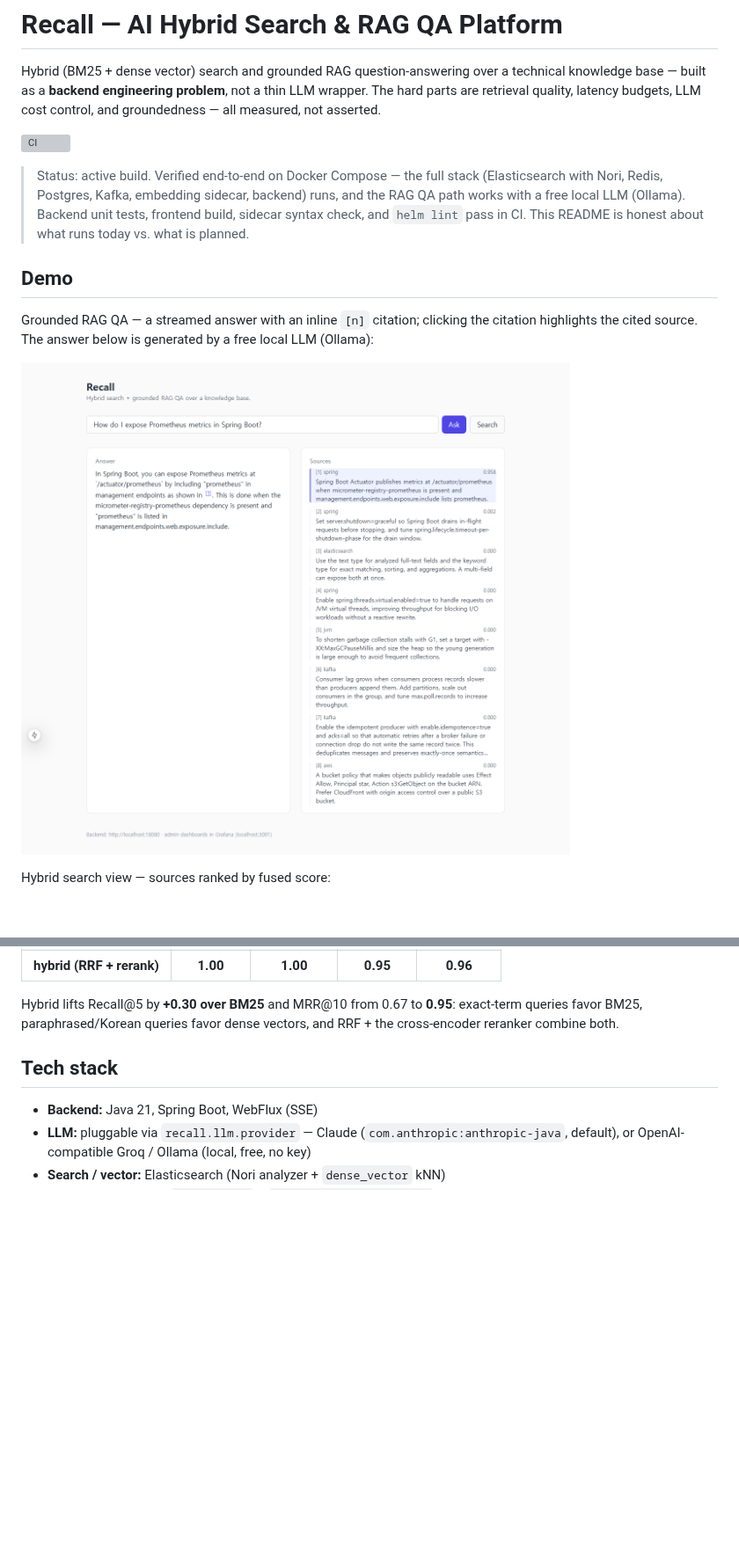
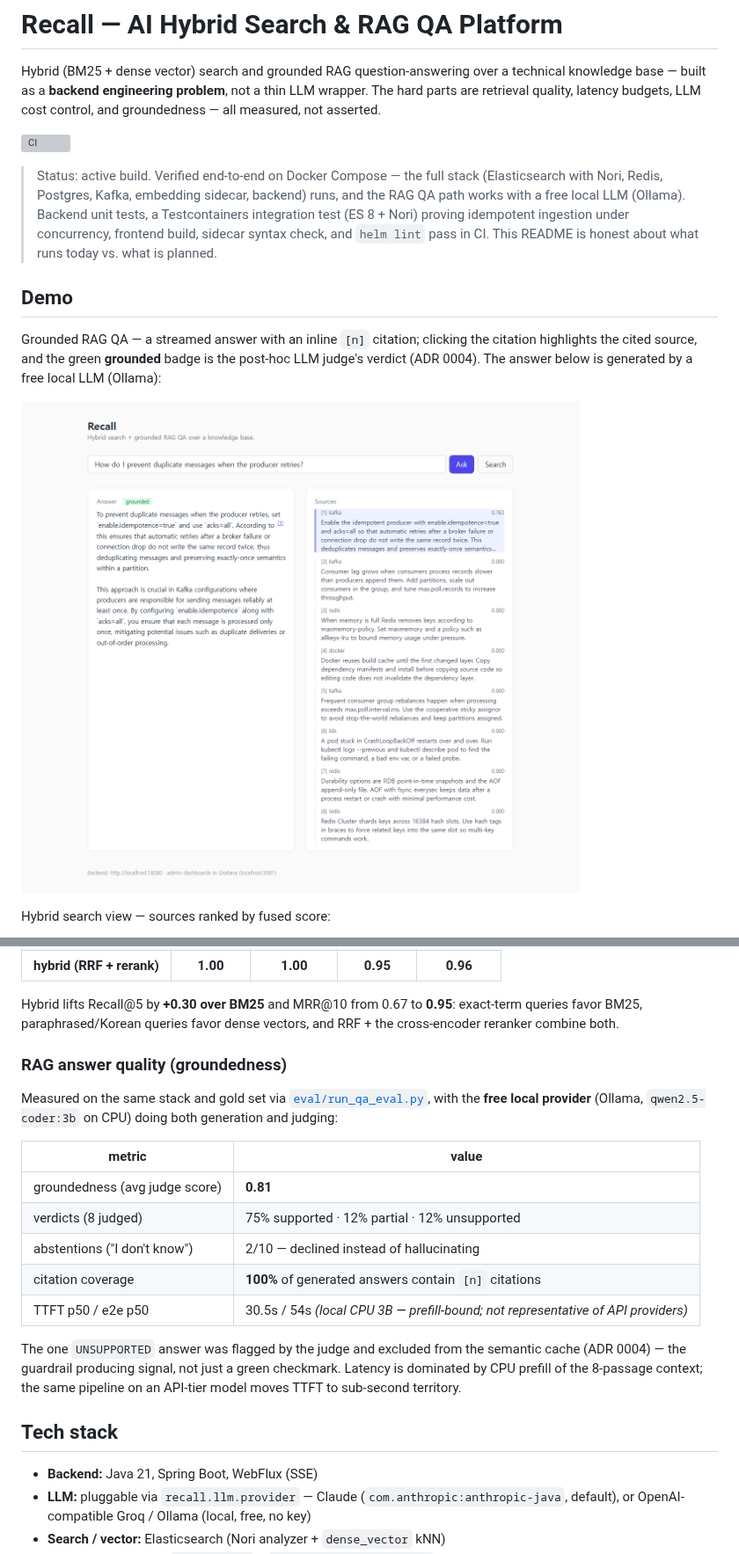
Before and after one commit to jinwovo/recall, a Markdown page: README.md, 2 parts joined by grey strips. Shown at 88% size. Rendered like a GitHub page; pictures changed too: docs/screenshots/qa.png; blank space fills up the shorter version; grey boxes are pictures that could not be loaded.

```diff
--- a/README.md
+++ b/README.md
@@ -9,14 +9,16 @@ all measured, not asserted.
 
 > Status: active build. Verified end-to-end on Docker Compose — the full stack (Elasticsearch
 > with Nori, Redis, Postgres, Kafka, embedding sidecar, backend) runs, and the RAG QA path
-> works with a free local LLM (Ollama). Backend unit tests, frontend build, sidecar syntax
+> works with a free local LLM (Ollama). Backend unit tests, a Testcontainers integration test
+> (ES 8 + Nori) proving idempotent ingestion under concurrency, frontend build, sidecar syntax
 > check, and `helm lint` pass in CI. This README is honest about what runs today vs. what is
 > planned.
 
 ## Demo
 
 Grounded RAG QA — a streamed answer with an inline `[n]` citation; clicking the citation
-highlights the cited source. The answer below is generated by a free local LLM (Ollama):
+highlights the cited source, and the green **grounded** badge is the post-hoc LLM judge's
+verdict (ADR 0004). The answer below is generated by a free local LLM (Ollama):
 
 ![Recall QA](docs/screenshots/qa.png)
 
@@ -90,6 +92,25 @@ gold set (exact-term, paraphrased, and Korean cross-lingual), via
 Hybrid lifts Recall@5 by **+0.30 over BM25** and MRR@10 from 0.67 to **0.95**: exact-term
 queries favor BM25, paraphrased/Korean queries favor dense vectors, and RRF + the
 cross-encoder reranker combine both.
+
+### RAG answer quality (groundedness)
+
+Measured on the same stack and gold set via [`eval/run_qa_eval.py`](eval/run_qa_eval.py),
+with the **free local provider** (Ollama, `qwen2.5-coder:3b` on CPU) doing both generation
+and judging:
+
+| metric | value |
+|---|---|
+| groundedness (avg judge score) | **0.81** |
+| verdicts (8 judged) | 75% supported · 12% partial · 12% unsupported |
+| abstentions ("I don't know") | 2/10 — declined instead of hallucinating |
+| citation coverage | **100%** of generated answers contain `[n]` citations |
+| TTFT p50 / e2e p50 | 30.5s / 54s *(local CPU 3B — prefill-bound; not representative of API providers)* |
+
+The one `UNSUPPORTED` answer was flagged by the judge and excluded from the semantic cache
+(ADR 0004) — the guardrail producing signal, not just a green checkmark. Latency is dominated
+by CPU prefill of the 8-passage context; the same pipeline on an API-tier model moves TTFT to
+sub-second territory.
 
 ## Tech stack
 
```
Also changed, not shown: other parts of README.md (+18 -7 lines), docs/adr/0004-groundedness-guardrail.md (added, +78 -0 lines), eval/README.md (+19 -2 lines), 13 other files.
